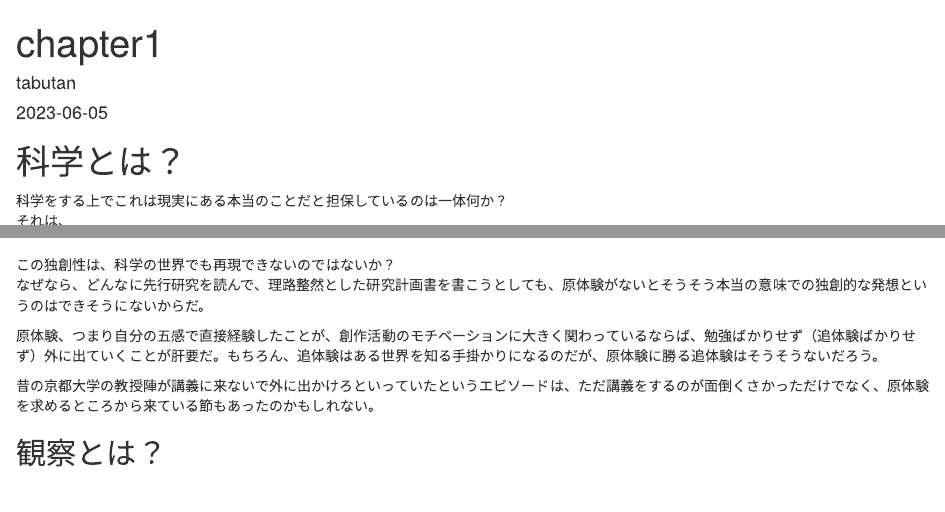
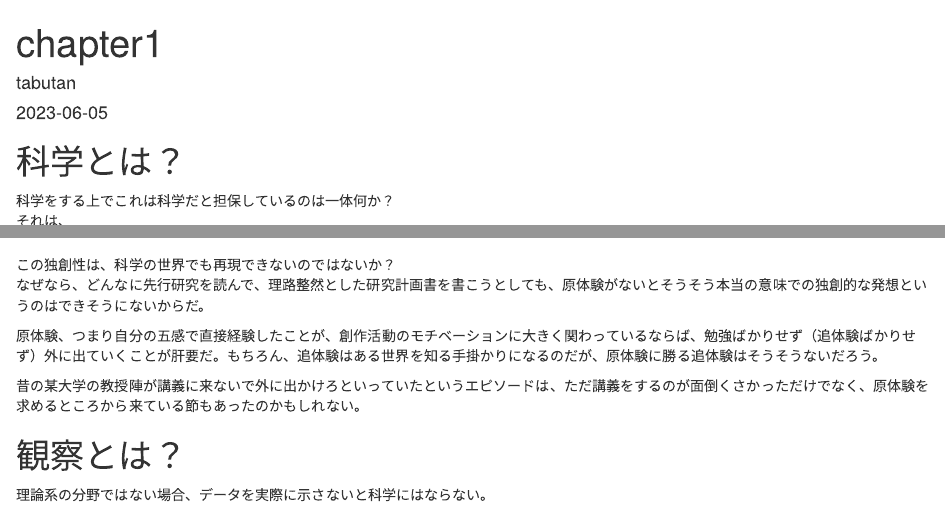
Before and after one commit to tabutan/science_talk, an R Markdown document (chapter1.Rmd): the page in a window 1100 px wide, from its top, and a second part further down, joined at a grey line. Rendered offline with R 4.5, knitr and Pandoc, with nearby package versions; drawn as R Markdown's standard HTML page in place of the format the file asks for.

Commit message:
230605_1330

````diff
--- a/chapter1.Rmd
+++ b/chapter1.Rmd
@@ -21,7 +21,7 @@ library(tufte)
 ```
 
 # 科学とは？
-科学をする上でこれは現実にある本当のことだと担保しているのは一体何か？<br>
+科学をする上でこれは科学だと担保しているのは一体何か？<br>
 それは、<br>
 
 - 再現性
@@ -62,15 +62,16 @@ ReHacQの番組「まったりFUKABORIN」の中で、高橋プロデューサ
 
 原体験、つまり自分の五感で直接経験したことが、創作活動のモチベーションに大きく関わっているならば、勉強ばかりせず（追体験ばかりせず）外に出ていくことが肝要だ。もちろん、追体験はある世界を知る手掛かりになるのだが、原体験に勝る追体験はそうそうないだろう。<br>
 
-昔の京都大学の教授陣が講義に来ないで外に出かけろといっていたというエピソードは、ただ講義をするのが面倒くさかっただけでなく、原体験を求めるところから来ている節もあったのかもしれない。
+昔の某大学の教授陣が講義に来ないで外に出かけろといっていたというエピソードは、ただ講義をするのが面倒くさかっただけでなく、原体験を求めるところから来ている節もあったのかもしれない。
 
 
 
 
-## 観察とは？
+# 観察とは？
+理論系の分野ではない場合、データを実際に示さないと科学にはならない。
+
+
 >観察とは愛である。
->
->
 > `r tufte::quote_footer('---　佐渡島庸平（著） 『観察力の鍛え方』')`
 
 
````
Also changed, not shown: README.md.
